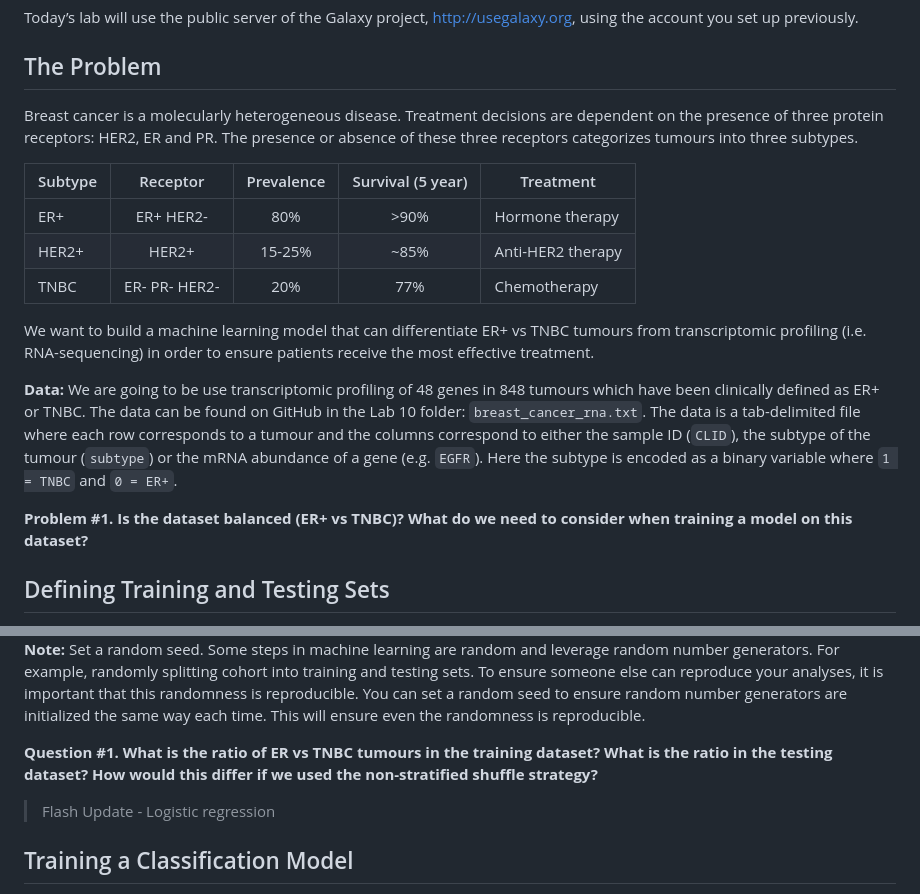
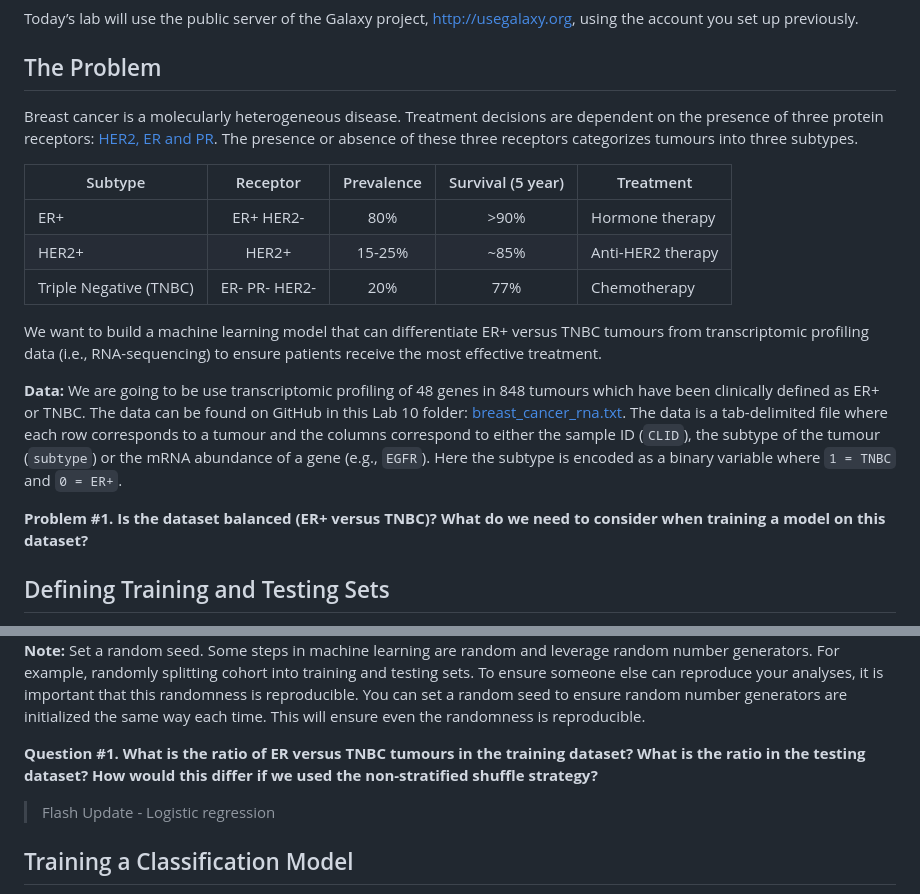
Before and after one commit to agmcarthur/Biochem-3BP3, a Markdown page: Lab_10_Machine_Learning/README.md, 2 parts joined by grey strips. Rendered like a GitHub page.

```diff
--- a/Lab_10_Machine_Learning/README.md
+++ b/Lab_10_Machine_Learning/README.md
@@ -45,19 +45,19 @@ Today’s lab will use the public server of the Galaxy project, http://usegalaxy
 <a name="problem"></a>
 ## The Problem
 
-Breast cancer is a molecularly heterogeneous disease. Treatment decisions are dependent on the presence of three protein receptors: HER2, ER and PR. The presence or absence of these three receptors categorizes tumours into three subtypes.
+Breast cancer is a molecularly heterogeneous disease. Treatment decisions are dependent on the presence of three protein receptors: [HER2, ER and PR](https://www.cancer.org/cancer/types/breast-cancer/understanding-a-breast-cancer-diagnosis/breast-cancer-hormone-receptor-status.html). The presence or absence of these three receptors categorizes tumours into three subtypes.
 
 | Subtype | Receptor | Prevalence | Survival (5 year) | Treatment |
 |----|:----:|:----:|:----:|----|
 | ER+ | ER+ HER2- | 80% |>90% | Hormone therapy |
 | HER2+ | HER2+ |15-25% |~85% | Anti-HER2 therapy |
-| TNBC | ER- PR- HER2- |20% |77% | Chemotherapy
+| Triple Negative (TNBC) | ER- PR- HER2- |20% |77% | Chemotherapy
 
-We want to build a machine learning model that can differentiate ER+ vs TNBC tumours from transcriptomic profiling (i.e. RNA-sequencing) in order to ensure patients receive the most effective treatment.
+We want to build a machine learning model that can differentiate ER+ versus TNBC tumours from transcriptomic profiling data (i.e., RNA-sequencing) to ensure patients receive the most effective treatment.
 
-**Data:** We are going to be use transcriptomic profiling of 48 genes in 848 tumours which have been clinically defined as ER+ or TNBC. The data can be found on GitHub in the Lab 10 folder: `breast_cancer_rna.txt`. The data is a tab-delimited file where each row corresponds to a tumour and the columns correspond to either the sample ID (`CLID`), the subtype of the tumour (`subtype`) or the mRNA abundance of a gene (e.g. `EGFR`). Here the subtype is encoded as a binary variable where `1 = TNBC` and `0 = ER+`.
+**Data:** We are going to be use transcriptomic profiling of 48 genes in 848 tumours which have been clinically defined as ER+ or TNBC. The data can be found on GitHub in this Lab 10 folder: [breast_cancer_rna.txt](https://github.com/agmcarthur/Biochem-3BP3/blob/master/Lab_10_Machine_Learning/breast_cancer_rna.txt). The data is a tab-delimited file where each row corresponds to a tumour and the columns correspond to either the sample ID (`CLID`), the subtype of the tumour (`subtype`) or the mRNA abundance of a gene (e.g., `EGFR`). Here the subtype is encoded as a binary variable where `1 = TNBC` and `0 = ER+`.
 
-**Problem #1. Is the dataset balanced (ER+ vs TNBC)? What do we need to consider when training a model on this dataset?**
+**Problem #1. Is the dataset balanced (ER+ versus TNBC)? What do we need to consider when training a model on this dataset?**
 
 <a name="define"></a>
 ## Defining Training and Testing Sets
@@ -70,7 +70,7 @@ First, we want to set our training and testing cohorts. Here we are going to use
 
 **Note:** Set a random seed. Some steps in machine learning are random and leverage random number generators. For example, randomly splitting cohort into training and testing sets. To ensure someone else can reproduce your analyses, it is important that this randomness is reproducible. You can set a random seed to ensure random number generators are initialized the same way each time. This will ensure even the randomness is reproducible.
 
-**Question #1. What is the ratio of ER vs TNBC tumours in the training dataset? What is the ratio in the testing dataset? How would this differ if we used the non-stratified shuffle strategy?**
+**Question #1. What is the ratio of ER versus TNBC tumours in the training dataset? What is the ratio in the testing dataset? How would this differ if we used the non-stratified shuffle strategy?**
 
 > Flash Update - Logistic regression
 
```
